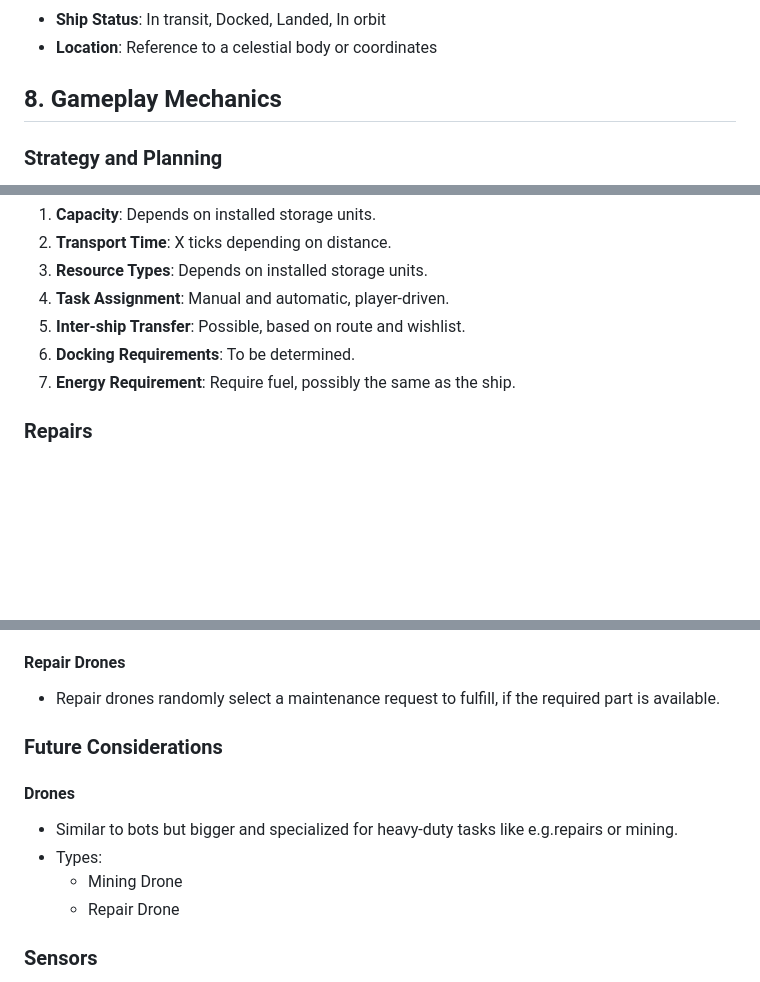
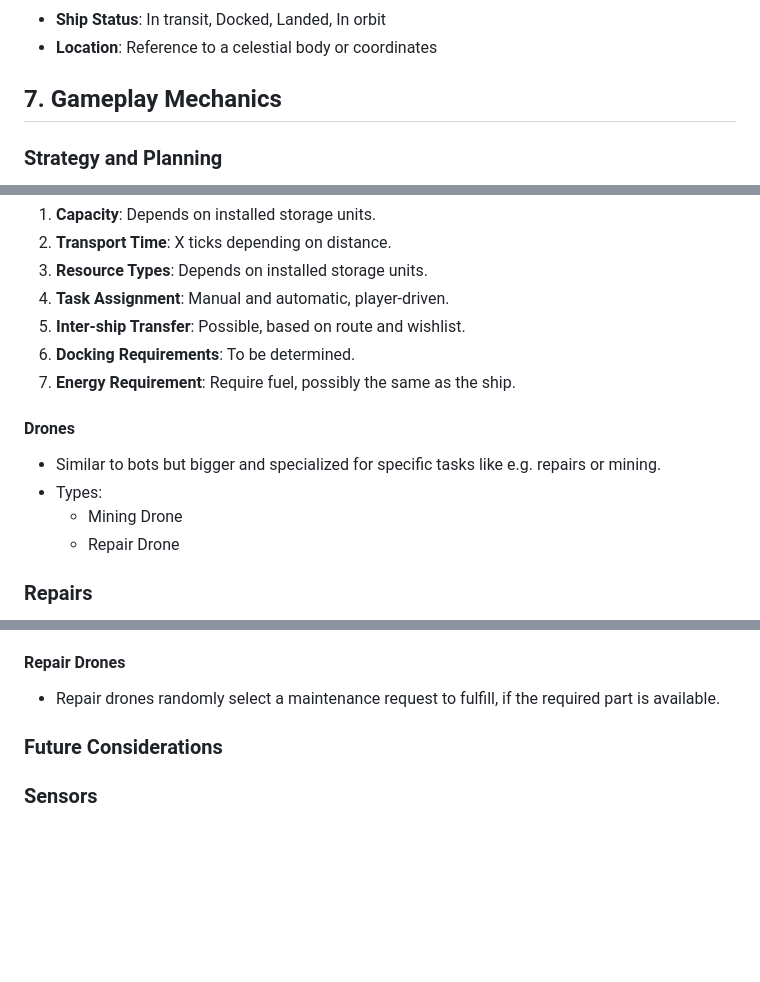
Before and after one commit to igjese/avalon, a Markdown page: README.md, 3 parts joined by grey strips. GitHub-like rendering; blank space fills up the shorter version.

```diff
--- a/README.md
+++ b/README.md
@@ -239,7 +239,7 @@ ResourceHistory:
 - **Location**: Reference to a celestial body or coordinates
 
 
-## 8. Gameplay Mechanics
+## 7. Gameplay Mechanics
 
 ### Strategy and Planning
 - Resource Scarcity: Planets and other locations offer limited resources.
@@ -358,6 +387,13 @@ Shuttles handle resource transport outside the ship.
 6. **Docking Requirements**: To be determined.
 7. **Energy Requirement**: Require fuel, possibly the same as the ship.
 
+#### Drones
+
+- Similar to bots but bigger and specialized for specific tasks like e.g. repairs or mining.
+- Types:
+    - Mining Drone
+    - Repair Drone
+
 ### Repairs
 
 - When a component breaks down:
@@ -380,13 +416,6 @@ Shuttles handle resource transport outside the ship.
 
 ### Future Considerations
 
-#### Drones
-
-- Similar to bots but bigger and specialized for heavy-duty tasks like e.g.repairs or mining.
-- Types:
-    - Mining Drone
-    - Repair Drone
-
 ### Sensors
 
 Sensors are additional components planned for future implementation. They will assist in various tasks like resource discovery and hazard detection.
```
Also changed, not shown: other parts of README.md (+36 -7 lines).
